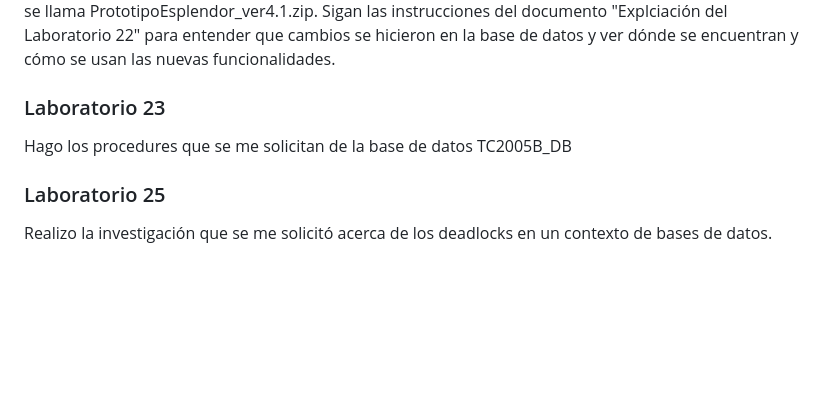
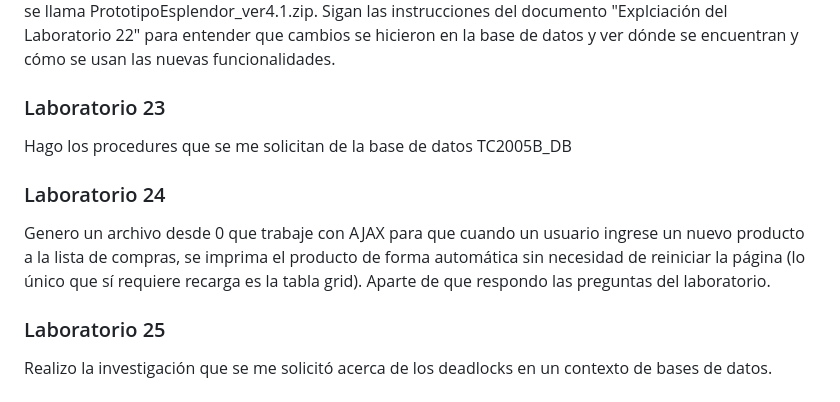
Before and after one commit to JorgeManuelOyoqui/ConstruccionDeSoftwareYTomaDeDecisiones, a Markdown page: README.md, the part around the change. Rendered like a GitHub page; blank space fills up the shorter version.

```diff
--- a/README.md
+++ b/README.md
@@ -102,5 +102,8 @@ Actualizamos el proyecto del socioformador de modo que se implementan nuevas fun
 ### Laboratorio 23
 Hago los procedures que se me solicitan de la base de datos TC2005B_DB
 
+### Laboratorio 24
+Genero un archivo desde 0 que trabaje con AJAX para que cuando un usuario ingrese un nuevo producto a la lista de compras, se imprima el producto de forma automática sin necesidad de reiniciar la página (lo único que sí requiere recarga es la tabla grid). Aparte de que respondo las preguntas del laboratorio.
+
 ### Laboratorio 25
 Realizo la investigación que se me solicitó acerca de los deadlocks en un contexto de bases de datos.
```
